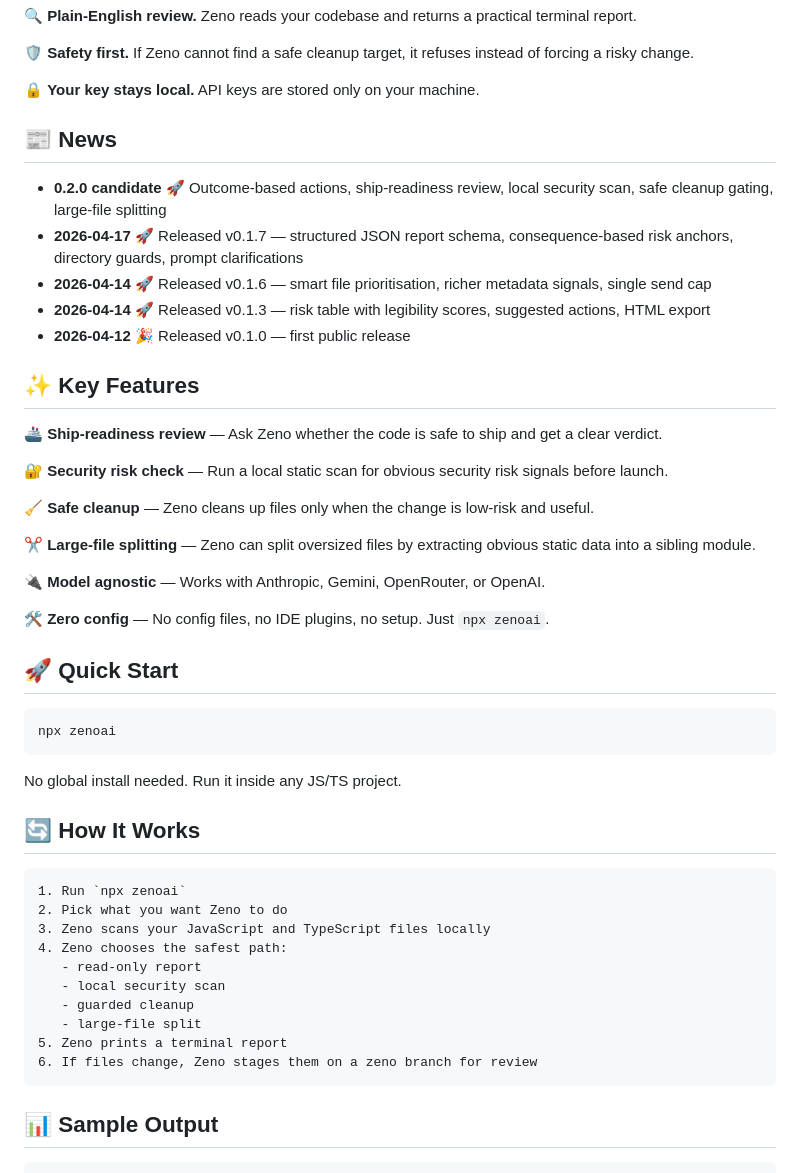
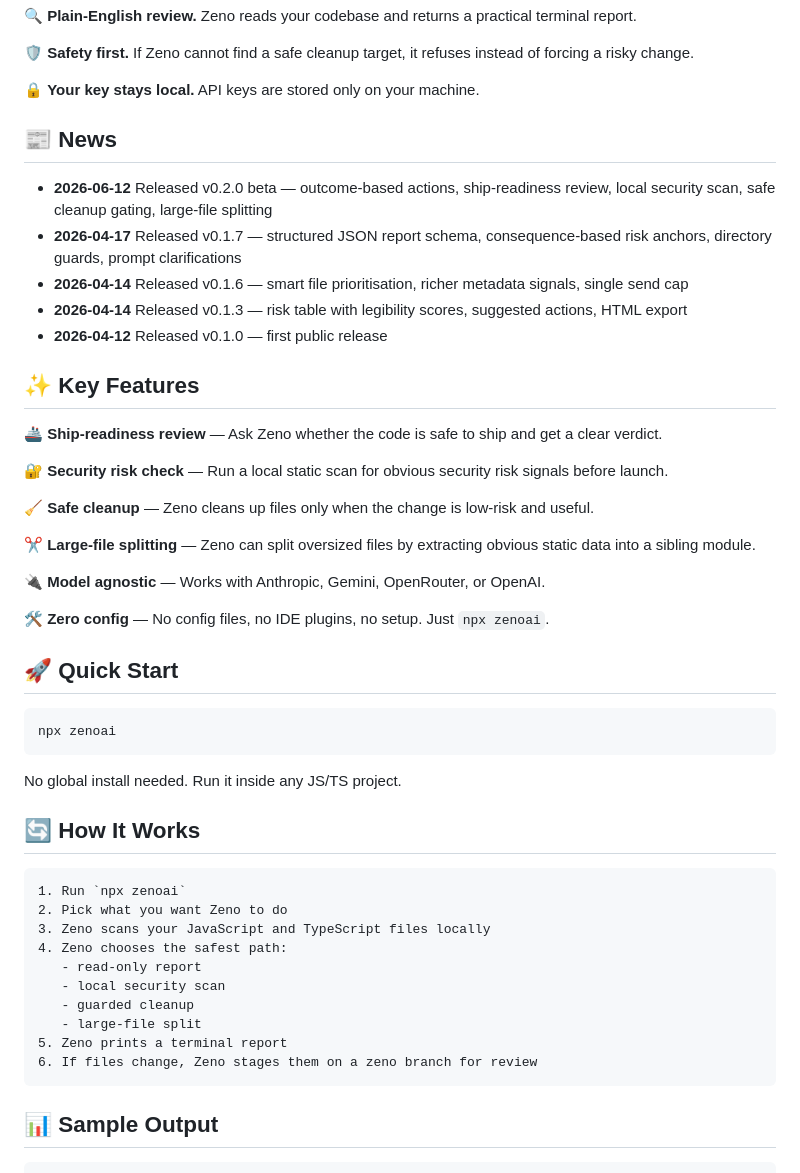
Before and after one commit to namahsea/zenoai, a Markdown page: README.md, the part around one of its changes. Rendered like a GitHub page.

Commit message:
docs: clean up readme news formatting

````diff
--- a/README.md
+++ b/README.md
@@ -21,13 +21,15 @@
 
 🔒 **Your key stays local.** API keys are stored only on your machine.
 
+
 ## 📰 News
 
-- **0.2.0 candidate** 🚀 Outcome-based actions, ship-readiness review, local security scan, safe cleanup gating, large-file splitting
-- **2026-04-17** 🚀 Released v0.1.7 — structured JSON report schema, consequence-based risk anchors, directory guards, prompt clarifications
-- **2026-04-14** 🚀 Released v0.1.6 — smart file prioritisation, richer metadata signals, single send cap
-- **2026-04-14** 🚀 Released v0.1.3 — risk table with legibility scores, suggested actions, HTML export
-- **2026-04-12** 🎉 Released v0.1.0 — first public release
+- **2026-06-12** Released v0.2.0 beta — outcome-based actions, ship-readiness review, local security scan, safe cleanup gating, large-file splitting
+- **2026-04-17** Released v0.1.7 — structured JSON report schema, consequence-based risk anchors, directory guards, prompt clarifications
+- **2026-04-14** Released v0.1.6 — smart file prioritisation, richer metadata signals, single send cap
+- **2026-04-14** Released v0.1.3 — risk table with legibility scores, suggested actions, HTML export
+- **2026-04-12** Released v0.1.0 — first public release
+
 
 ## ✨ Key Features
 
@@ -43,6 +45,7 @@
 
 🛠️ **Zero config** — No config files, no IDE plugins, no setup. Just `npx zenoai`.
 
+
 ## 🚀 Quick Start
 
 ```bash
@@ -50,6 +53,7 @@ npx zenoai
 ```
 
 No global install needed. Run it inside any JS/TS project.
+
 
 ## 🔄 How It Works
 
@@ -65,6 +69,7 @@ No global install needed. Run it inside any JS/TS project.
 5. Zeno prints a terminal report
 6. If files change, Zeno stages them on a zeno branch for review
 ```
+
 
 ## 📊 Sample Output
 
````
Also changed, not shown: other parts of README.md (+11 -1 lines).
